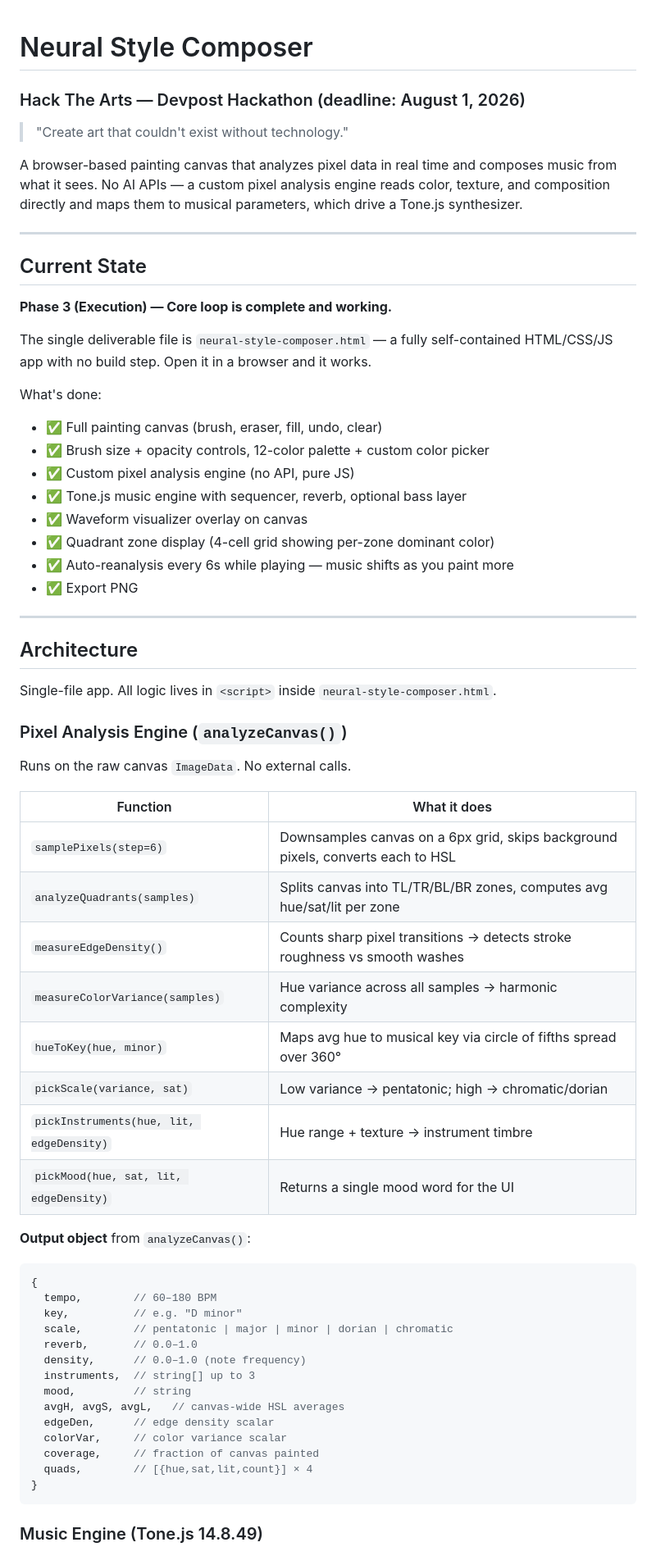
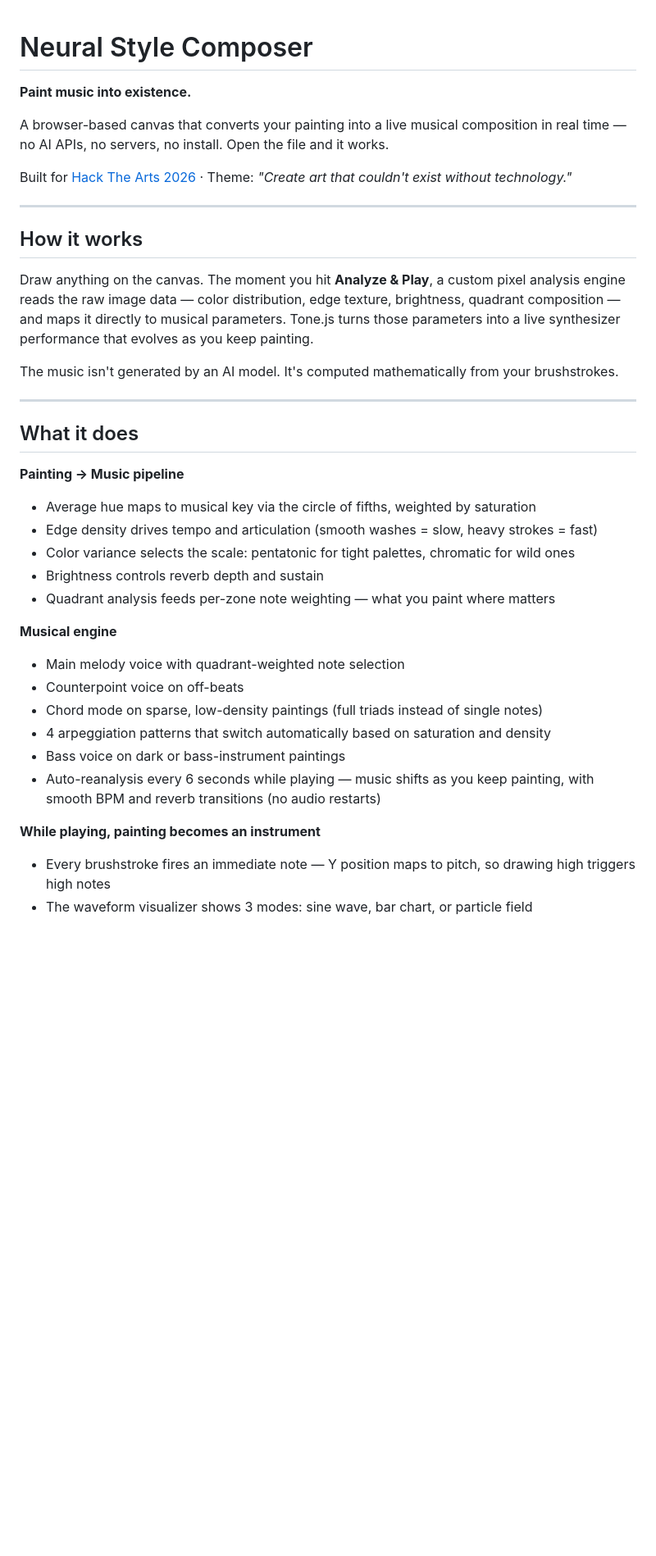
Before and after one commit to Prithvi-0g/neural-style-composer, a Markdown page: README.md, the part around one of its changes. Shown at 82% size. Rendered like a GitHub page; blank space fills up the shorter version.

Commit message:
docs: rewrite README for hackathon submission

````diff
--- a/README.md
+++ b/README.md
@@ -1,66 +1,42 @@
 # Neural Style Composer
-### Hack The Arts — Devpost Hackathon (deadline: August 1, 2026)
 
-> "Create art that couldn't exist without technology."
+**Paint music into existence.**
 
-A browser-based painting canvas that analyzes pixel data in real time and composes music from what it sees. No AI APIs — a custom pixel analysis engine reads color, texture, and composition directly and maps them to musical parameters, which drive a Tone.js synthesizer.
+A browser-based canvas that converts your painting into a live musical composition in real time — no AI APIs, no servers, no install. Open the file and it works.
+
+Built for [Hack The Arts 2026](https://devpost.com/) · Theme: *"Create art that couldn't exist without technology."*
 
 ---
 
-## Current State
+## How it works
 
-**Phase 3 (Execution) — Core loop is complete and working.**
+Draw anything on the canvas. The moment you hit **Analyze & Play**, a custom pixel analysis engine reads the raw image data — color distribution, edge texture, brightness, quadrant composition — and maps it directly to musical parameters. Tone.js turns those parameters into a live synthesizer performance that evolves as you keep painting.
 
-The single deliverable file is `neural-style-composer.html` — a fully self-contained HTML/CSS/JS app with no build step. Open it in a browser and it works.
-
-What's done:
-- ✅ Full painting canvas (brush, eraser, fill, undo, clear)
-- ✅ Brush size + opacity controls, 12-color palette + custom color picker
-- ✅ Custom pixel analysis engine (no API, pure JS)
-- ✅ Tone.js music engine with sequencer, reverb, optional bass layer
-- ✅ Waveform visualizer overlay on canvas
-- ✅ Quadrant zone display (4-cell grid showing per-zone dominant color)
-- ✅ Auto-reanalysis every 6s while playing — music shifts as you paint more
-- ✅ Export PNG
+The music isn't generated by an AI model. It's computed mathematically from your brushstrokes.
 
 ---
 
-## Architecture
+## What it does
 
-Single-file app. All logic lives in `<script>` inside `neural-style-composer.html`.
+**Painting → Music pipeline**
 
-### Pixel Analysis Engine (`analyzeCanvas()`)
+- Average hue maps to musical key via the circle of fifths, weighted by saturation
+- Edge density drives tempo and articulation (smooth washes = slow, heavy strokes = fast)
+- Color variance selects the scale: pentatonic for tight palettes, chromatic for wild ones
+- Brightness controls reverb depth and sustain
+- Quadrant analysis feeds per-zone note weighting — what you paint where matters
 
-Runs on the raw canvas `ImageData`. No external calls.
+**Musical engine**
 
-| Function | What it does |
-|---|---|
-| `samplePixels(step=6)` | Downsamples canvas on a 6px grid, skips background pixels, converts each to HSL |
-| `analyzeQuadrants(samples)` | Splits canvas into TL/TR/BL/BR zones, computes avg hue/sat/lit per zone |
-| `measureEdgeDensity()` | Counts sharp pixel transitions → detects stroke roughness vs smooth washes |
-| `measureColorVariance(samples)` | Hue variance across all samples → harmonic complexity |
-| `hueToKey(hue, minor)` | Maps avg hue to musical key via circle of fifths spread over 360° |
-| `pickScale(variance, sat)` | Low variance → pentatonic; high → chromatic/dorian |
-| `pickInstruments(hue, lit, edgeDensity)` | Hue range + texture → instrument timbre |
-| `pickMood(hue, sat, lit, edgeDensity)` | Returns a single mood word for the UI |
+- Main melody voice with quadrant-weighted note selection
+- Counterpoint voice on off-beats
+- Chord mode on sparse, low-density paintings (full triads instead of single notes)
+- 4 arpeggiation patterns that switch automatically based on saturation and density
+- Bass voice on dark or bass-instrument paintings
+- Auto-reanalysis every 6 seconds while playing — music shifts as you keep painting, with smooth BPM and reverb transitions (no audio restarts)
 
-**Output object** from `analyzeCanvas()`:
-```js
-{
-  tempo,        // 60–180 BPM
-  key,          // e.g. "D minor"
-  scale,        // pentatonic | major | minor | dorian | chromatic
-  reverb,       // 0.0–1.0
-  density,      // 0.0–1.0 (note frequency)
-  instruments,  // string[] up to 3
-  mood,         // string
-  avgH, avgS, avgL,   // canvas-wide HSL averages
-  edgeDen,      // edge density scalar
-  colorVar,     // color variance scalar
-  coverage,     // fraction of canvas painted
-  quads,        // [{hue,sat,lit,count}] × 4
-}
-```
+**While playing, painting becomes an instrument**
 
-### Music Engine (Tone.js 14.8.49)
+- Every brushstroke fires an immediate note — Y position maps to pitch, so drawing high triggers high notes
+- The waveform visualizer shows 3 modes: sine wave, bar chart, or particle field
 
````
Also changed, not shown: other parts of README.md (+20 -71 lines).
